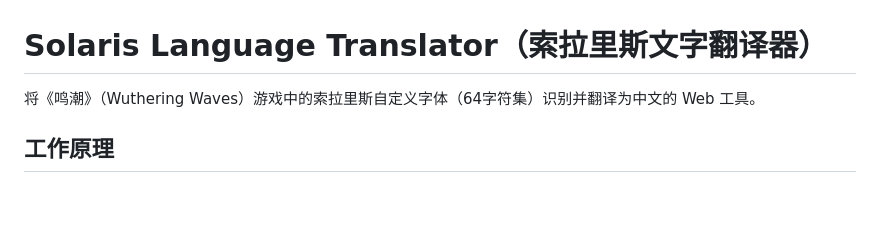
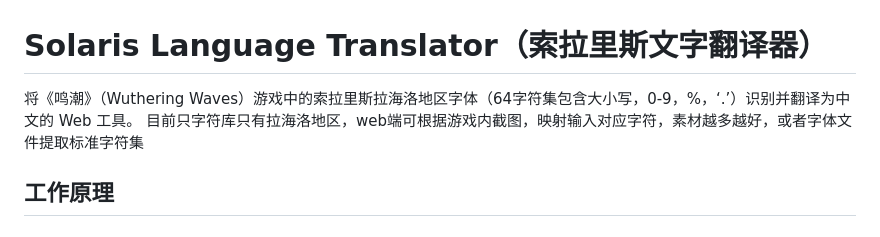
Before and after one commit to ZaKo333/Solaris-language-Translator, a Markdown page: README.md, the part around the change. Drawn GitHub-style; blank space fills up the shorter version.

Commit message:
Update README with detailed project description
Expanded description of the Solaris Language Translator to include details about the character set and functionality.

```diff
--- a/README.md
+++ b/README.md
@@ -1,7 +1,7 @@
 # Solaris Language Translator（索拉里斯文字翻译器）
 
-将《鸣潮》（Wuthering Waves）游戏中的索拉里斯自定义字体（64字符集）识别并翻译为中文的 Web 工具。
-
+将《鸣潮》（Wuthering Waves）游戏中的索拉里斯拉海洛地区字体（64字符集包含大小写，0-9，%，‘.’）识别并翻译为中文的 Web 工具。
+目前只字符库只有拉海洛地区，web端可根据游戏内截图，映射输入对应字符，素材越多越好，或者字体文件提取标准字符集
 ## 工作原理
 
 ### 整体流程
```
